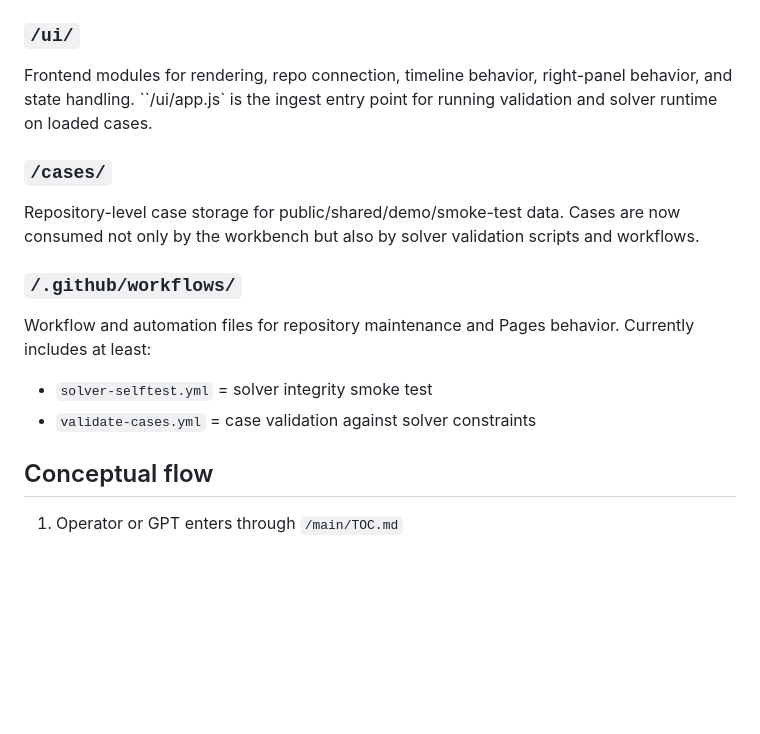
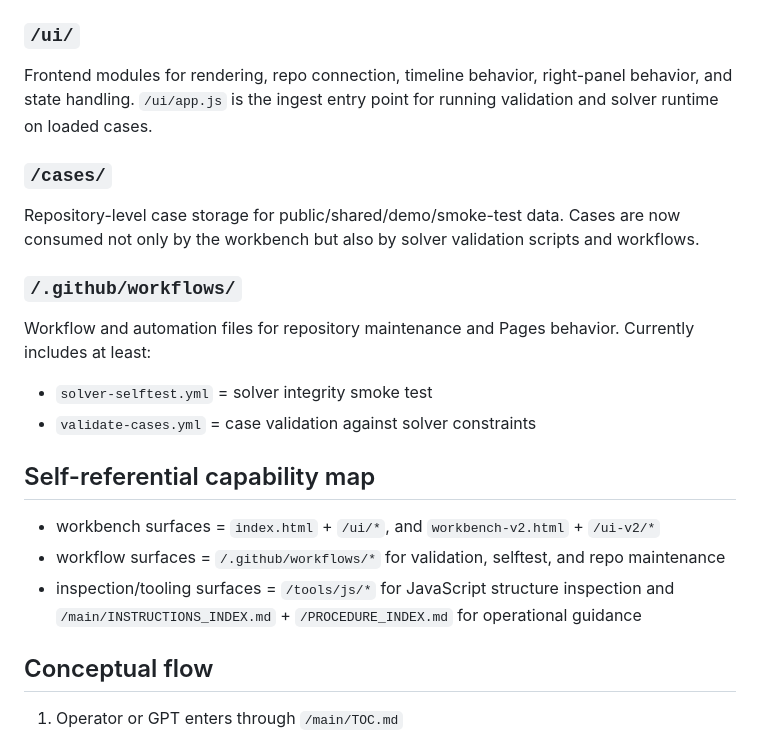
Before and after one commit to CMDR-Kegaira-Ohaya/gfe-engine-exp, a Markdown page: main/SYSTEM_MAP.md, the part around the change. Rendered like a GitHub page; blank space fills up the shorter version.

Commit message:
Add self-referential capability map section to system map

```diff
--- a/main/SYSTEM_MAP.md
+++ b/main/SYSTEM_MAP.md
@@ -24,7 +24,7 @@ No automatic process may modify this layer.
 
 ### `/ui/`
 Frontend modules for rendering, repo connection, timeline behavior, right-panel behavior, and state handling.
-``/ui/app.js` is the ingest entry point for running validation and solver runtime on loaded cases.
+`/ui/app.js` is the ingest entry point for running validation and solver runtime on loaded cases.
 
 ### `/cases/`
 Repository-level case storage for public/shared/demo/smoke-test data.
@@ -35,6 +35,11 @@ Workflow and automation files for repository maintenance and Pages behavior.
 Currently includes at least:
 - `solver-selftest.yml` = solver integrity smoke test
 - `validate-cases.yml` = case validation against solver constraints
+
+## Self-referential capability map
+- workbench surfaces = `index.html` + `/ui/*`, and `workbench-v2.html` + `/ui-v2/*`
+- workflow surfaces = `/.github/workflows/*` for validation, selftest, and repo maintenance
+- inspection/tooling surfaces = `/tools/js/*` for JavaScript structure inspection and `/main/INSTRUCTIONS_INDEX.md` + `/PROCEDURE_INDEX.md` for operational guidance
 
 ## Conceptual flow
 1. Operator or GPT enters through `/main/TOC.md`
```
